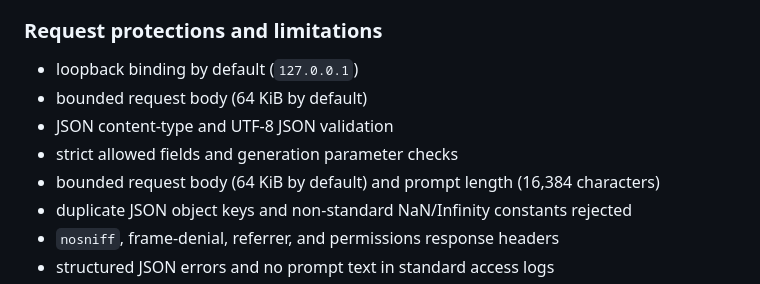
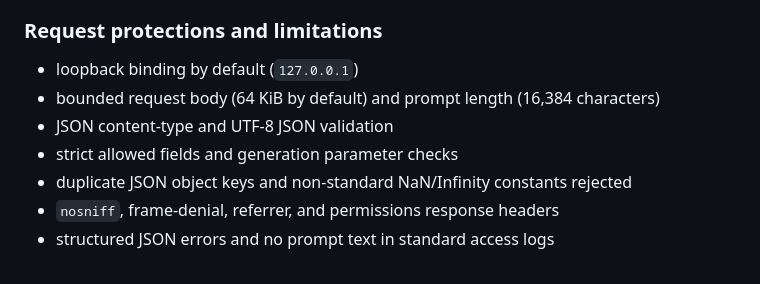
Before and after one commit to chamanvashishth/ARIA, a Markdown page: README.md, the part around the change. Drawn GitHub-style.

Commit message:
Clean up security documentation formatting

```diff
--- a/README.md
+++ b/README.md
@@ -527,10 +527,9 @@ The server factory does not create or train a model for you. The caller owns the
 ### Request protections and limitations
 
 - loopback binding by default (`127.0.0.1`)
-- bounded request body (64 KiB by default)
+- bounded request body (64 KiB by default) and prompt length (16,384 characters)
 - JSON content-type and UTF-8 JSON validation
 - strict allowed fields and generation parameter checks
-- bounded request body (64 KiB by default) and prompt length (16,384 characters)
 - duplicate JSON object keys and non-standard NaN/Infinity constants rejected
 - `nosniff`, frame-denial, referrer, and permissions response headers
 - structured JSON errors and no prompt text in standard access logs
```
